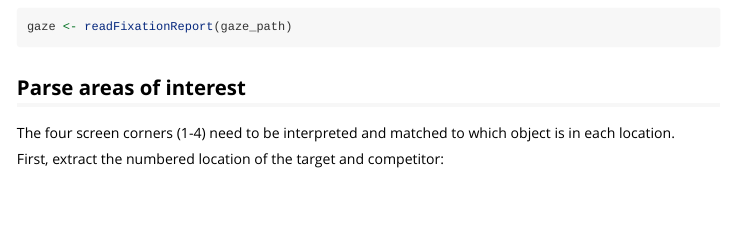
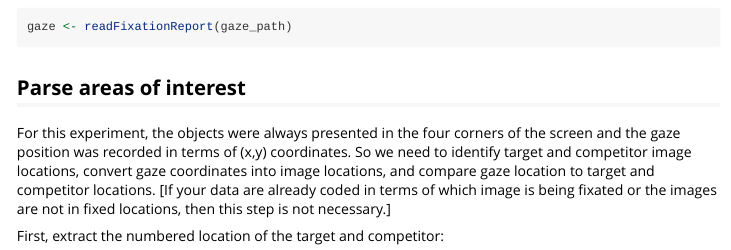
Before and after one commit to dmirman-zz/gazer, an R Markdown document (vignettes/fixation-vignette.Rmd): the page in a window 1100 px wide, from 960 px down. Rendered offline with R 4.5, knitr and Pandoc, with nearby package versions; some code elsewhere in the file could not run offline; common packages that the code uses without loading them are loaded.

Commit message:
Updated VWP vignette

```diff
--- a/vignettes/fixation-vignette.Rmd
+++ b/vignettes/fixation-vignette.Rmd
@@ -48,8 +48,7 @@ gaze <- readFixationReport(gaze_path)
 
 ## Parse areas of interest
 
-The four screen corners (1-4) need to be interpreted and matched to which object
-is in each location.
+For this experiment, the objects were always presented in the four corners of the screen and the gaze position was recorded in terms of (x,y) coordinates. So we need to identify target and competitor image locations, convert gaze coordinates into image locations, and compare gaze location to target and competitor locations. [If your data are already coded in terms of which image is being fixated or the images are not in fixed locations, then this step is not necessary.]
 
 First, extract the numbered location of the target and competitor:
 
```
